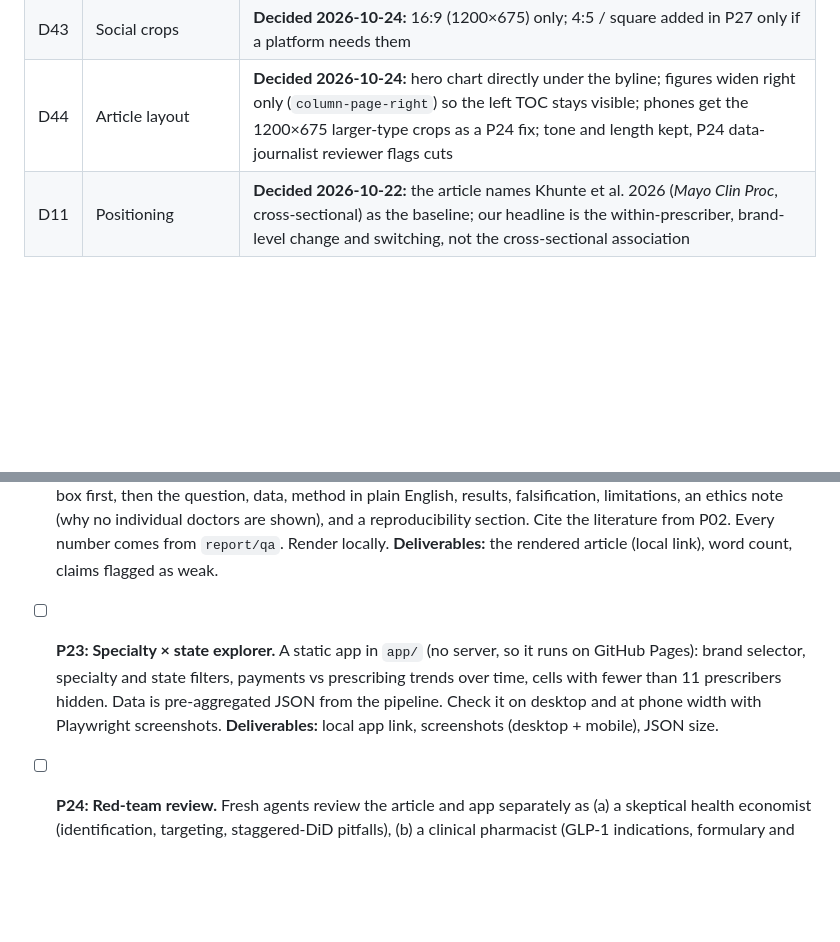
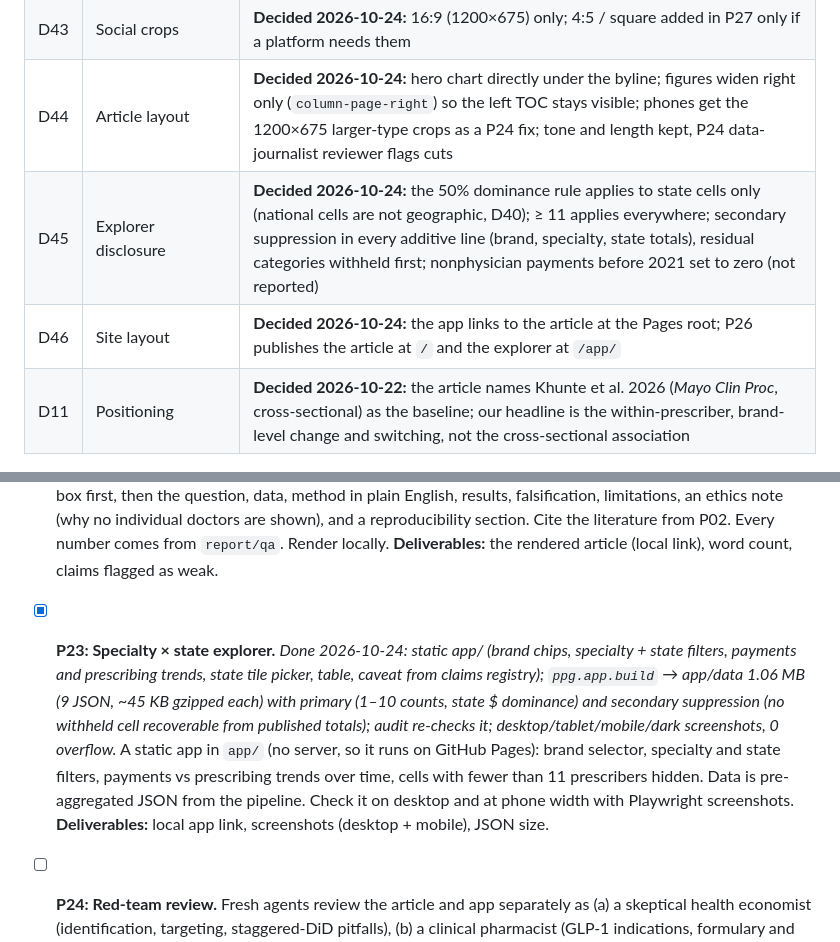
Before and after one commit to johnpospisil/pharma-payments-glp1, a Markdown page: CLAUDE.md, 2 parts joined by grey strips. GitHub-like rendering; blank space fills up the shorter version.

Commit message:
Tick P23; D45-D46
Co-Authored-By: Claude Opus 5.5 <noreply@anthropic.com>

```diff
--- a/CLAUDE.md
+++ b/CLAUDE.md
@@ -87,6 +87,8 @@ Project brief: [02-pharma-payments-glp1.md](02-pharma-payments-glp1.md) (the sou
 | D42 | Hero display window | **Decided 2026-10-24:** event years −4…3 shown (Victoza's e = −5 rests on one tiny cohort); all years stay in report/qa and in the pre-trend tests |
 | D43 | Social crops | **Decided 2026-10-24:** 16:9 (1200×675) only; 4:5 / square added in P27 only if a platform needs them |
 | D44 | Article layout | **Decided 2026-10-24:** hero chart directly under the byline; figures widen right only (`column-page-right`) so the left TOC stays visible; phones get the 1200×675 larger-type crops as a P24 fix; tone and length kept, P24 data-journalist reviewer flags cuts |
+| D45 | Explorer disclosure | **Decided 2026-10-24:** the 50% dominance rule applies to state cells only (national cells are not geographic, D40); ≥ 11 applies everywhere; secondary suppression in every additive line (brand, specialty, state totals), residual categories withheld first; nonphysician payments before 2021 set to zero (not reported) |
+| D46 | Site layout | **Decided 2026-10-24:** the app links to the article at the Pages root; P26 publishes the article at `/` and the explorer at `/app/` |
 | D11 | Positioning | **Decided 2026-10-22:** the article names Khunte et al. 2026 (*Mayo Clin Proc*, cross-sectional) as the baseline; our headline is the within-prescriber, brand-level change and switching, not the cross-sectional association |
 
 ## Prompt list
@@ -176,7 +178,7 @@ Project brief: [02-pharma-payments-glp1.md](02-pharma-payments-glp1.md) (the sou
 - [x] **P22: Quarto article.** _Done 2026-10-24: report/index.qmd (~2,900 words), every number via `_variables.yml` from report/qa (test_article guards hand-typed numbers, undefined vars, causal wording); hero under the byline; light/dark/mobile checked; W1–W10 carried._ `report/index.qmd`: "What we found / what it doesn't mean" box first, then the question, data, method in plain English, results, falsification, limitations, an ethics note (why no individual doctors are shown), and a reproducibility section. Cite the literature from P02. Every number comes from `report/qa`. Render locally.
   **Deliverables:** the rendered article (local link), word count, claims flagged as weak.
 
-- [ ] **P23: Specialty × state explorer.** A static app in `app/` (no server, so it runs on GitHub Pages): brand selector, specialty and state filters, payments vs prescribing trends over time, cells with fewer than 11 prescribers hidden. Data is pre-aggregated JSON from the pipeline. Check it on desktop and at phone width with Playwright screenshots.
+- [x] **P23: Specialty × state explorer.** _Done 2026-10-24: static app/ (brand chips, specialty + state filters, payments and prescribing trends, state tile picker, table, caveat from claims registry); `ppg.app.build` → app/data 1.06 MB (9 JSON, ~45 KB gzipped each) with primary (1–10 counts, state $ dominance) and secondary suppression (no withheld cell recoverable from published totals); audit re-checks it; desktop/tablet/mobile/dark screenshots, 0 overflow._ A static app in `app/` (no server, so it runs on GitHub Pages): brand selector, specialty and state filters, payments vs prescribing trends over time, cells with fewer than 11 prescribers hidden. Data is pre-aggregated JSON from the pipeline. Check it on desktop and at phone width with Playwright screenshots.
   **Deliverables:** local app link, screenshots (desktop + mobile), JSON size.
 
 - [ ] **P24: Red-team review.** Fresh agents review the article and app separately as (a) a skeptical health economist (identification, targeting, staggered-DiD pitfalls), (b) a clinical pharmacist (GLP-1 indications, formulary and coverage changes, shortages in 2022–2024, Wegovy CV coverage from 2024, compounding), and (c) a data journalist (claims vs evidence, ethics, fairness to physicians). Triage every point into fix / disclose / reject (with reason) and apply the fixes. Also write `docs/review-checklist.md` that the user could send to a real clinician.
```
